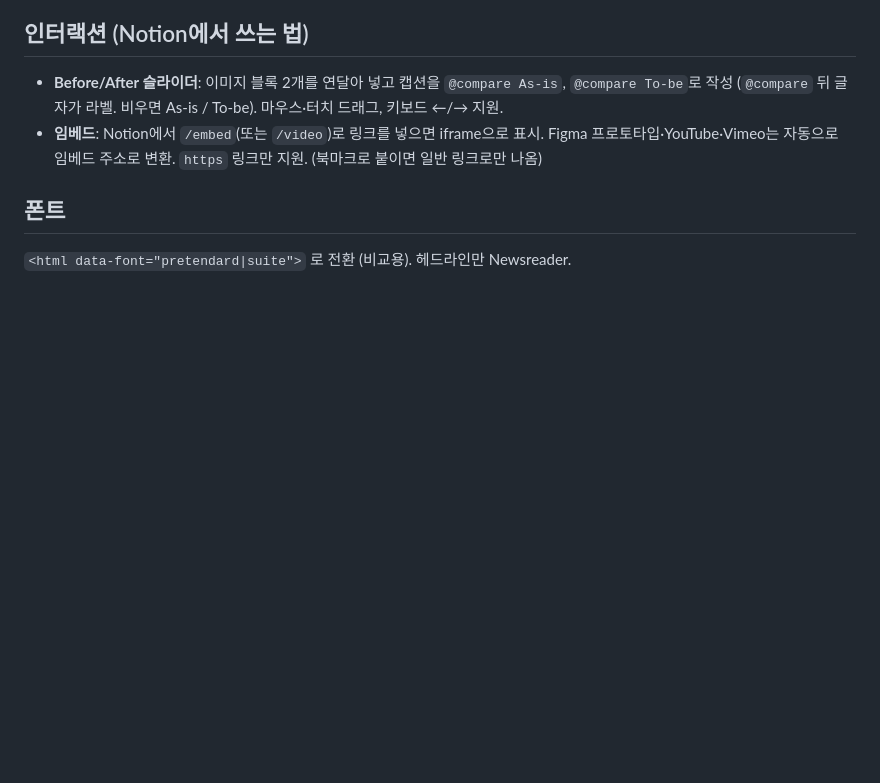
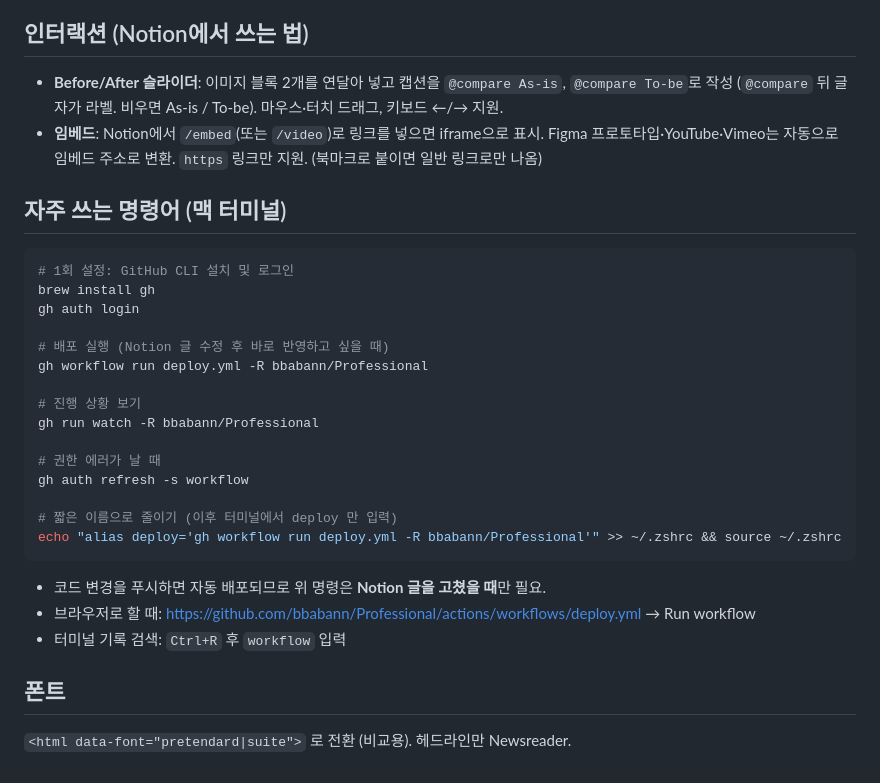
Before and after one commit to bbabann/Professional, a Markdown page: README.md, the part around the change. GitHub-like rendering; blank space fills up the shorter version.

Commit message:
Document everyday deploy commands in README
Co-Authored-By: Claude Sonnet 5.5 <noreply@anthropic.com>
Claude-Session: https://claude.ai/code/session_01HQJN36zvb2csDTmC4NP1yT

````diff
--- a/README.md
+++ b/README.md
@@ -52,5 +52,27 @@ NOTION_TOKEN=secret_xxx NOTION_DATABASE_ID=xxxx node scripts/build.mjs
 - **Before/After 슬라이더**: 이미지 블록 2개를 연달아 넣고 캡션을 `@compare As-is`, `@compare To-be`로 작성 (`@compare` 뒤 글자가 라벨. 비우면 As-is / To-be). 마우스·터치 드래그, 키보드 ←/→ 지원.
 - **임베드**: Notion에서 `/embed`(또는 `/video`)로 링크를 넣으면 iframe으로 표시. Figma 프로토타입·YouTube·Vimeo는 자동으로 임베드 주소로 변환. `https` 링크만 지원. (북마크로 붙이면 일반 링크로만 나옴)
 
+## 자주 쓰는 명령어 (맥 터미널)
+```bash
+# 1회 설정: GitHub CLI 설치 및 로그인
+brew install gh
+gh auth login
+
+# 배포 실행 (Notion 글 수정 후 바로 반영하고 싶을 때)
+gh workflow run deploy.yml -R bbabann/Professional
+
+# 진행 상황 보기
+gh run watch -R bbabann/Professional
+
+# 권한 에러가 날 때
+gh auth refresh -s workflow
+
+# 짧은 이름으로 줄이기 (이후 터미널에서 deploy 만 입력)
+echo "alias deploy='gh workflow run deploy.yml -R bbabann/Professional'" >> ~/.zshrc && source ~/.zshrc
+```
+- 코드 변경을 푸시하면 자동 배포되므로 위 명령은 **Notion 글을 고쳤을 때**만 필요.
+- 브라우저로 할 때: https://github.com/bbabann/Professional/actions/workflows/deploy.yml → Run workflow
+- 터미널 기록 검색: `Ctrl+R` 후 `workflow` 입력
+
 ## 폰트
 `<html data-font="pretendard|suite">` 로 전환 (비교용). 헤드라인만 Newsreader.
````
